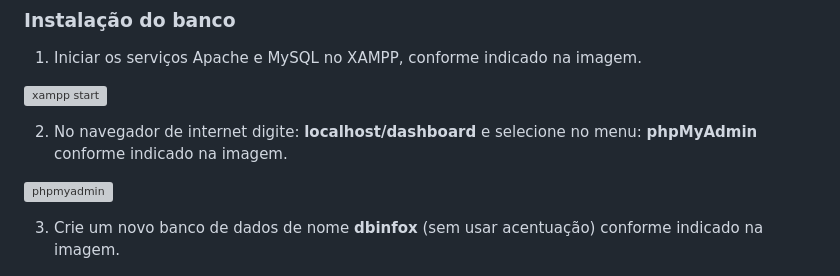
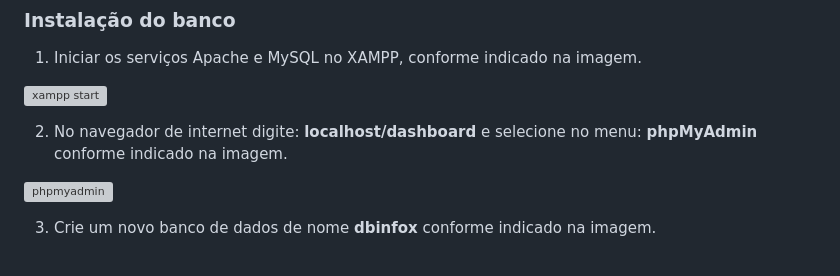
Before and after one commit to professorjosedeassis/infox, a Markdown page: README.md, the part around one of its changes. GitHub-like rendering; grey boxes are pictures that could not be loaded.

```diff
--- a/README.md
+++ b/README.md
@@ -25,7 +25,7 @@ Professor José de Assis
 
 ![phpmyadmin](https://github.com/professorjosedeassis/carometro/blob/main/assets/xampp2.png)
 
-3) Crie um novo banco de dados de nome **dbinfox** (sem usar acentuação) conforme indicado na imagem.
+3) Crie um novo banco de dados de nome **dbinfox** conforme indicado na imagem.
 
 ![dbinfox](https://github.com/professorjosedeassis/infox/blob/master/assets/infoxtela1.png)
 
```
Also changed, not shown: other parts of README.md (+1 -1 lines).
